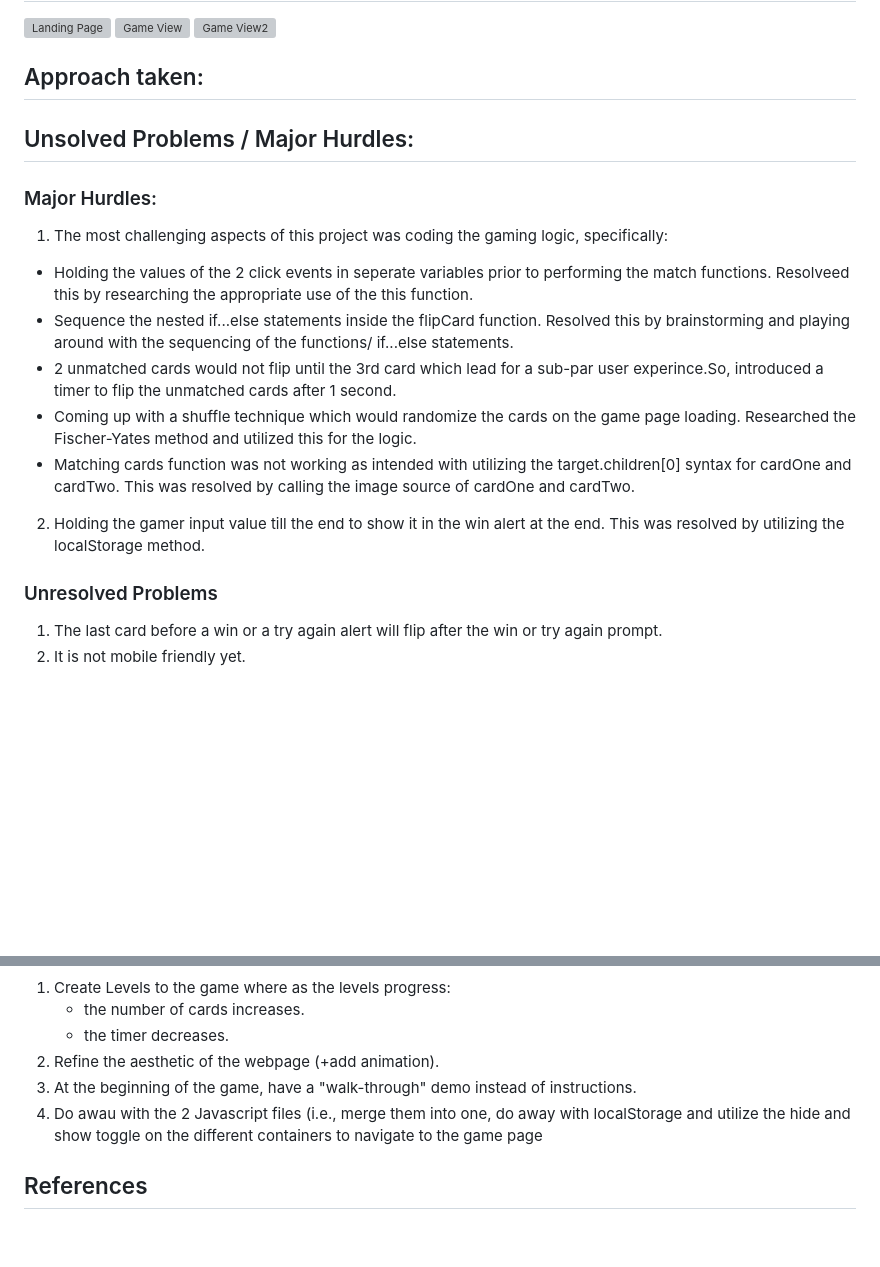
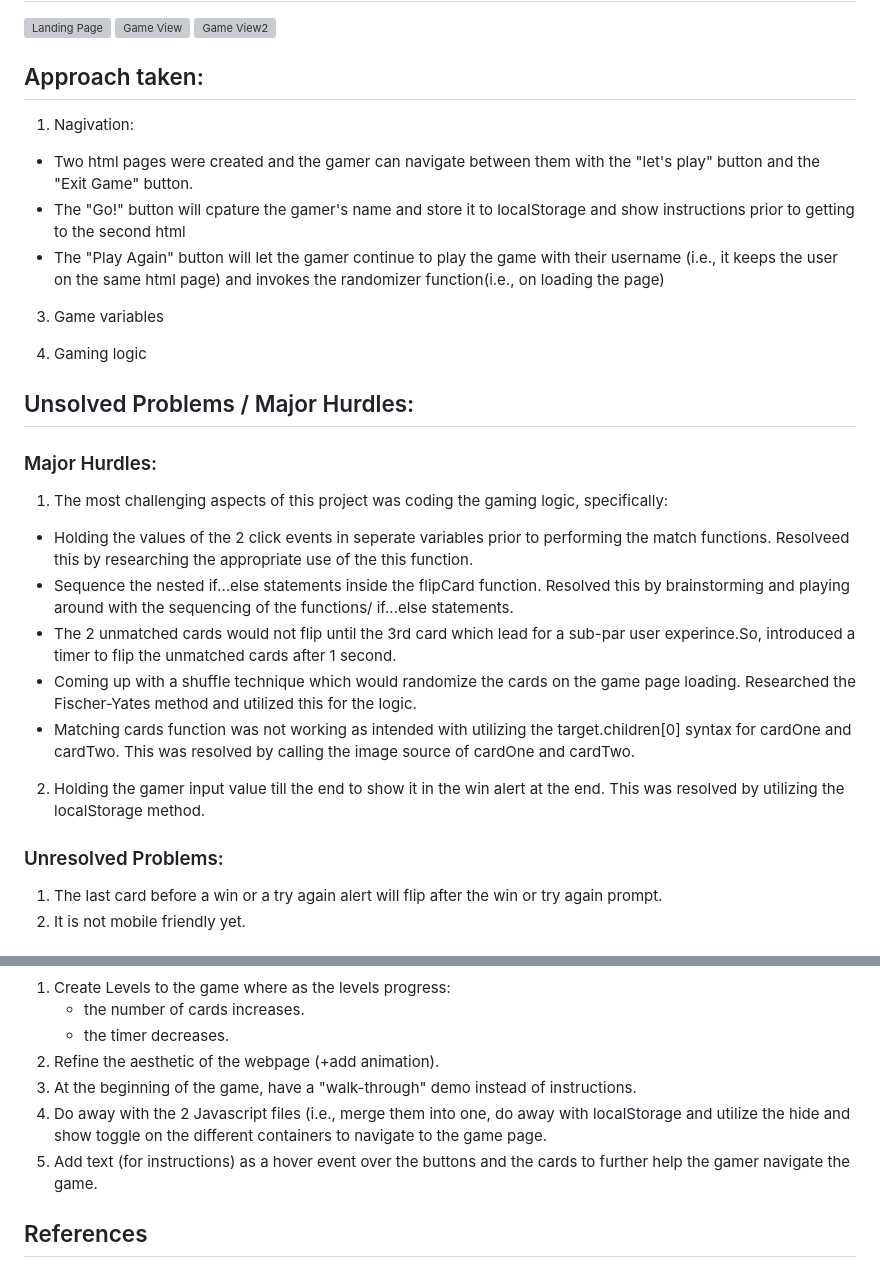
Before and after one commit to athomas022/Aleena-T---Memory-Card-Game, a Markdown page: README.md, 2 parts joined by grey strips. Rendered like a GitHub page; blank space fills up the shorter version; grey boxes are pictures that could not be loaded.

```diff
--- a/README.md
+++ b/README.md
@@ -28,6 +28,19 @@ This is a web-based desktop friendly game. Access the game live on github: [Memo
 
 
 ## Approach taken:
+1. Nagivation:
+- Two html pages were created and the gamer can navigate between them with the "let's play" button and the "Exit Game" button.
+- The "Go!" button will cpature the gamer's name and store it to localStorage and show instructions prior to getting to the second html
+- The "Play Again" button will let the gamer continue to play the game with their username (i.e., it keeps the user on the same html page) and invokes the randomizer function(i.e., on loading the page)
+
+
+3. Game variables
+
+
+4. Gaming logic
+
+
+
 
 
 ## Unsolved Problems / Major Hurdles:
@@ -35,13 +48,13 @@ This is a web-based desktop friendly game. Access the game live on github: [Memo
 1. The most challenging aspects of this project was coding the gaming logic, specifically:
 - Holding the values of the 2 click events in seperate variables prior to performing the match functions. Resolveed this by researching the appropriate use of the this function.
 - Sequence the nested if...else statements inside the flipCard function. Resolved this by brainstorming and playing around with the sequencing of the functions/ if...else statements.
-- 2 unmatched cards would not flip until the 3rd card which lead for a sub-par user experince.So, introduced a timer to flip the unmatched cards after 1 second.
+- The 2 unmatched cards would not flip until the 3rd card which lead for a sub-par user experince.So, introduced a timer to flip the unmatched cards after 1 second.
 - Coming up with a shuffle technique which would randomize the cards on the game page loading. Researched the Fischer-Yates method and utilized this for the logic.
 - Matching cards function was not working as intended with utilizing the target.children[0] syntax for cardOne and cardTwo. This was resolved by calling the image source of cardOne and cardTwo.
 2. Holding the gamer input value till the end to show it in the win alert at the end. This was resolved by utilizing the localStorage method.
 
 
-### Unresolved Problems
+### Unresolved Problems:
 1. The last card before a win or a try again alert will flip after the win or try again prompt.
 2. It is not mobile friendly yet.
 
@@ -51,7 +64,8 @@ This is a web-based desktop friendly game. Access the game live on github: [Memo
    - the timer decreases.
 2. Refine the aesthetic of the webpage (+add animation).
 3. At the beginning of the game, have a "walk-through" demo instead of instructions.
-4. Do awau with the 2 Javascript files (i.e., merge them into one, do away with localStorage and utilize the hide and show toggle on the different containers to navigate to the game page
+4. Do away with the 2 Javascript files (i.e., merge them into one, do away with localStorage and utilize the hide and show toggle on the different containers to navigate to the game page.
+5. Add text (for instructions) as a hover event over the buttons and the cards to further help the gamer navigate the game.
 
 ## References
 1. Watched video on [YouTube](https://www.youtube.com/watch?v=xWdkt6KSirw)
```
Also changed, not shown: other parts of README.md (+1 -1 lines).
